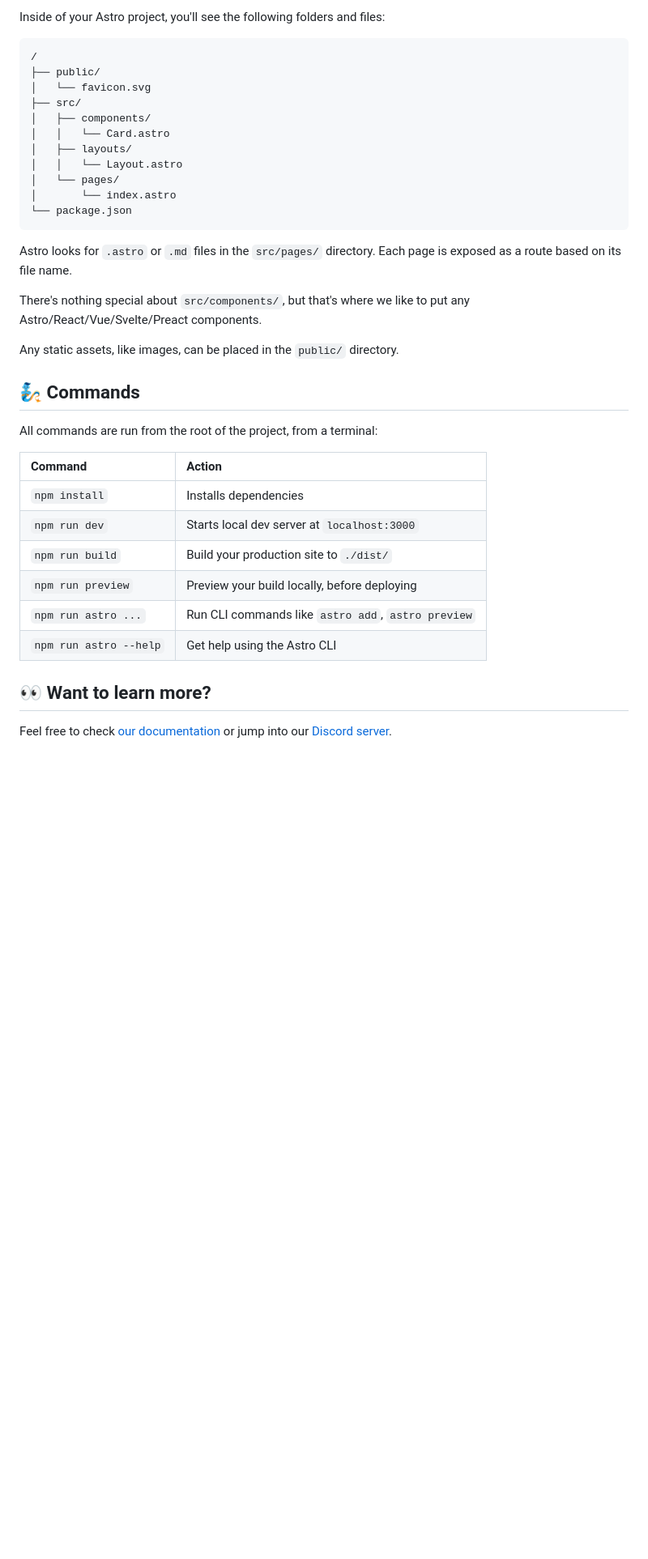
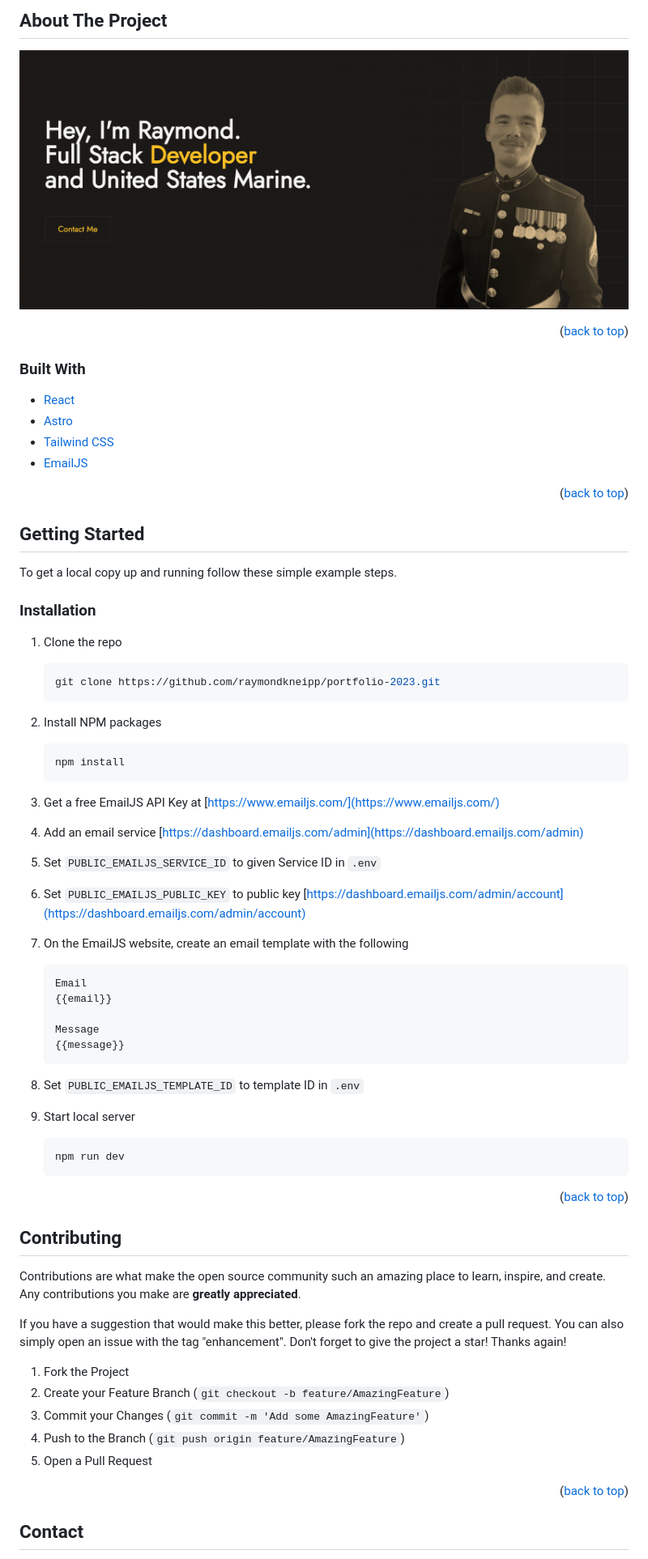
Before and after one commit to raymondkneipp/portfolio-2023, a Markdown page: README.md, the part around the change printed below. Shown: that part at 81% size. Drawn GitHub-style; pictures changed too: public/images/screenshot.png (added); blank space fills up the shorter version.

Commit message:
new readme

````diff
--- a/README.md
+++ b/README.md
@@ -12,39 +53,75 @@
 
-Inside of your Astro project, you'll see the following folders and files:
+## About The Project
 
-```
-/
-├── public/
-│   └── favicon.svg
-├── src/
-│   ├── components/
-│   │   └── Card.astro
-│   ├── layouts/
-│   │   └── Layout.astro
-│   └── pages/
-│       └── index.astro
-└── package.json
-```
+[![Product Name Screen Shot][product-screenshot]](https://raymondkneipp.com)
 
-Astro looks for `.astro` or `.md` files in the `src/pages/` directory. Each page is exposed as a route based on its file name.
+<p align="right">(<a href="#readme-top">back to top</a>)</p>
 
-There's nothing special about `src/components/`, but that's where we like to put any Astro/React/Vue/Svelte/Preact components.
+### Built With
 
-Any static assets, like images, can be placed in the `public/` directory.
+- [React](https://reactjs.org/)
+- [Astro](https://astro.build/)
+- [Tailwind CSS](https://tailwindcss.com/)
+- [EmailJS](https://www.emailjs.com/)
 
-## 🧞 Commands
+<p align="right">(<a href="#readme-top">back to top</a>)</p>
 
-All commands are run from the root of the project, from a terminal:
+<!-- GETTING STARTED -->
 
-| Command                | Action                                             |
-| :--------------------- | :------------------------------------------------- |
-| `npm install`          | Installs dependencies                              |
-| `npm run dev`          | Starts local dev server at `localhost:3000`        |
-| `npm run build`        | Build your production site to `./dist/`            |
-| `npm run preview`      | Preview your build locally, before deploying       |
-| `npm run astro ...`    | Run CLI commands like `astro add`, `astro preview` |
-| `npm run astro --help` | Get help using the Astro CLI                       |
+## Getting Started
 
-## 👀 Want to learn more?
+To get a local copy up and running follow these simple example steps.
 
-Feel free to check [our documentation](https://docs.astro.build) or jump into our [Discord server](https://astro.build/chat).
+### Installation
+
+1.  Clone the repo
+    ```sh
+    git clone https://github.com/raymondkneipp/portfolio-2023.git
+    ```
+2.  Install NPM packages
+    ```sh
+    npm install
+    ```
+3.  Get a free EmailJS API Key at [https://www.emailjs.com/](https://www.emailjs.com/)
+4.  Add an email service [https://dashboard.emailjs.com/admin](https://dashboard.emailjs.com/admin)
+5.  Set `PUBLIC_EMAILJS_SERVICE_ID` to given Service ID in `.env`
+6.  Set `PUBLIC_EMAILJS_PUBLIC_KEY` to public key [https://dashboard.emailjs.com/admin/account](https://dashboard.emailjs.com/admin/account)
+7.  On the EmailJS website, create an email template with the following
+
+    ```
+    Email
+    {{email}}
+
+    Message
+    {{message}}
+    ```
+
+8.  Set `PUBLIC_EMAILJS_TEMPLATE_ID` to template ID in `.env`
+9.  Start local server
+    ```sh
+    npm run dev
+    ```
+
+<p align="right">(<a href="#readme-top">back to top</a>)</p>
+
+<!-- CONTRIBUTING -->
+
+## Contributing
+
+Contributions are what make the open source community such an amazing place to learn, inspire, and create. Any contributions you make are **greatly appreciated**.
+
+If you have a suggestion that would make this better, please fork the repo and create a pull request. You can also simply open an issue with the tag "enhancement".
+Don't forget to give the project a star! Thanks again!
+
+1. Fork the Project
+2. Create your Feature Branch (`git checkout -b feature/AmazingFeature`)
+3. Commit your Changes (`git commit -m 'Add some AmazingFeature'`)
+4. Push to the Branch (`git push origin feature/AmazingFeature`)
+5. Open a Pull Request
+
+<p align="right">(<a href="#readme-top">back to top</a>)</p>
+
+<!-- CONTACT -->
+
+## Contact
+
````
Also changed, not shown: other parts of README.md (+64 -6 lines).
